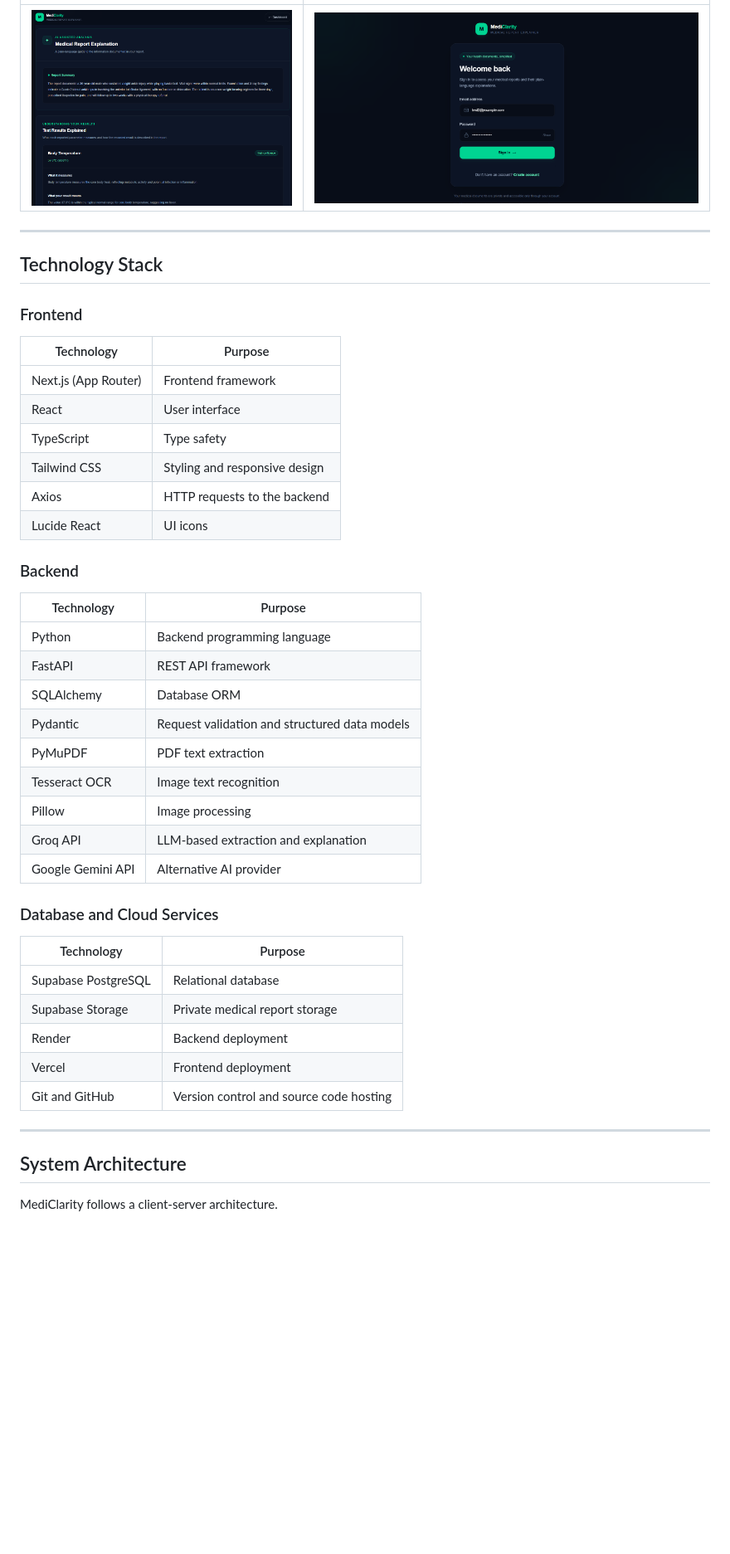
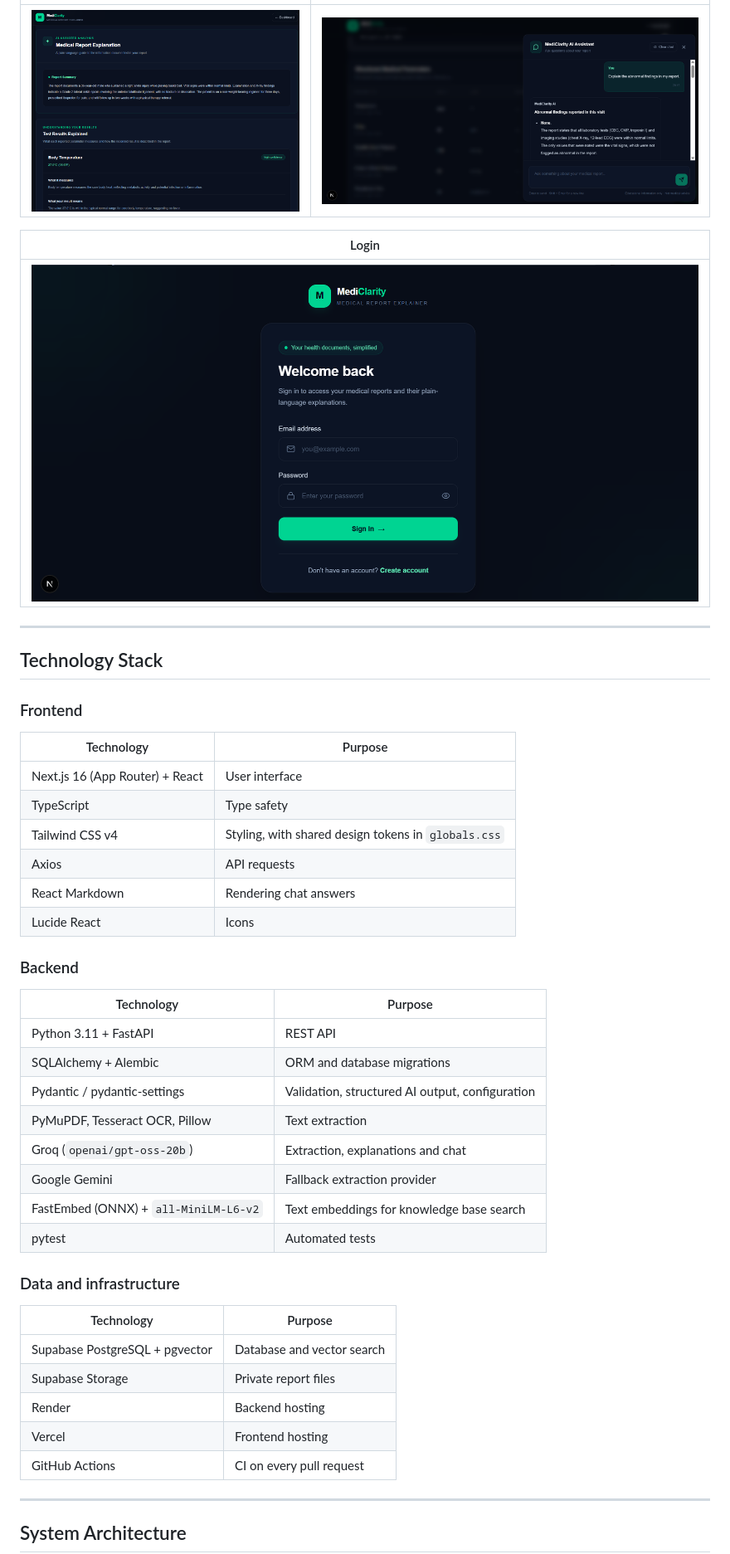
Before and after one commit to Sarthak-Pattnaik/medical-report-explainer, a Markdown page: README.md, the part around one of its changes. Shown at 83% size. GitHub-like rendering; pictures changed too: screenshots/chat.png (added), screenshots/login.png; blank space fills up the shorter version.

Commit message:
docs: update README; remove project report PDF; refresh screenshots

````diff
--- a/README.md
+++ b/README.md
@@ -145,51 +70,48 @@ This approach allows the application to attempt alternative extraction methods w
 |---|---|
-| ![Medical Explanation](screenshots/explanation.png) | ![Login Page](screenshots/login.png) |
+| ![Medical explanation](screenshots/explanation.png) | ![AI chat assistant](screenshots/chat.png) |
 
+| Login |
+|---|
+| ![Login page](screenshots/login.png) |
 
 ---
 
 ## Technology Stack
 
 ### Frontend
-
 | Technology | Purpose |
 |---|---|
-| Next.js (App Router) | Frontend framework |
-| React | User interface |
+| Next.js 16 (App Router) + React | User interface |
 | TypeScript | Type safety |
-| Tailwind CSS | Styling and responsive design |
-| Axios | HTTP requests to the backend |
-| Lucide React | UI icons |
+| Tailwind CSS v4 | Styling, with shared design tokens in `globals.css` |
+| Axios | API requests |
+| React Markdown | Rendering chat answers |
+| Lucide React | Icons |
 
 ### Backend
-
 | Technology | Purpose |
 |---|---|
-| Python | Backend programming language |
-| FastAPI | REST API framework |
-| SQLAlchemy | Database ORM |
-| Pydantic | Request validation and structured data models |
-| PyMuPDF | PDF text extraction |
-| Tesseract OCR | Image text recognition |
-| Pillow | Image processing |
-| Groq API | LLM-based extraction and explanation |
-| Google Gemini API | Alternative AI provider |
+| Python 3.11 + FastAPI | REST API |
+| SQLAlchemy + Alembic | ORM and database migrations |
+| Pydantic / pydantic-settings | Validation, structured AI output, configuration |
+| PyMuPDF, Tesseract OCR, Pillow | Text extraction |
+| Groq (`openai/gpt-oss-20b`) | Extraction, explanations and chat |
+| Google Gemini | Fallback extraction provider |
+| FastEmbed (ONNX) + `all-MiniLM-L6-v2` | Text embeddings for knowledge base search |
+| pytest | Automated tests |
 
-### Database and Cloud Services
-
+### Data and infrastructure
 | Technology | Purpose |
 |---|---|
-| Supabase PostgreSQL | Relational database |
-| Supabase Storage | Private medical report storage |
-| Render | Backend deployment |
-| Vercel | Frontend deployment |
-| Git and GitHub | Version control and source code hosting |
+| Supabase PostgreSQL + pgvector | Database and vector search |
+| Supabase Storage | Private report files |
+| Render | Backend hosting |
+| Vercel | Frontend hosting |
+| GitHub Actions | CI on every pull request |
 
 ---
 
 ## System Architecture
 
-MediClarity follows a client-server architecture.
-
 ```mermaid
 flowchart TD
````
Also changed, not shown: other parts of README.md (+241 -454 lines), screenshots/dashboard.png, 1 other file.
